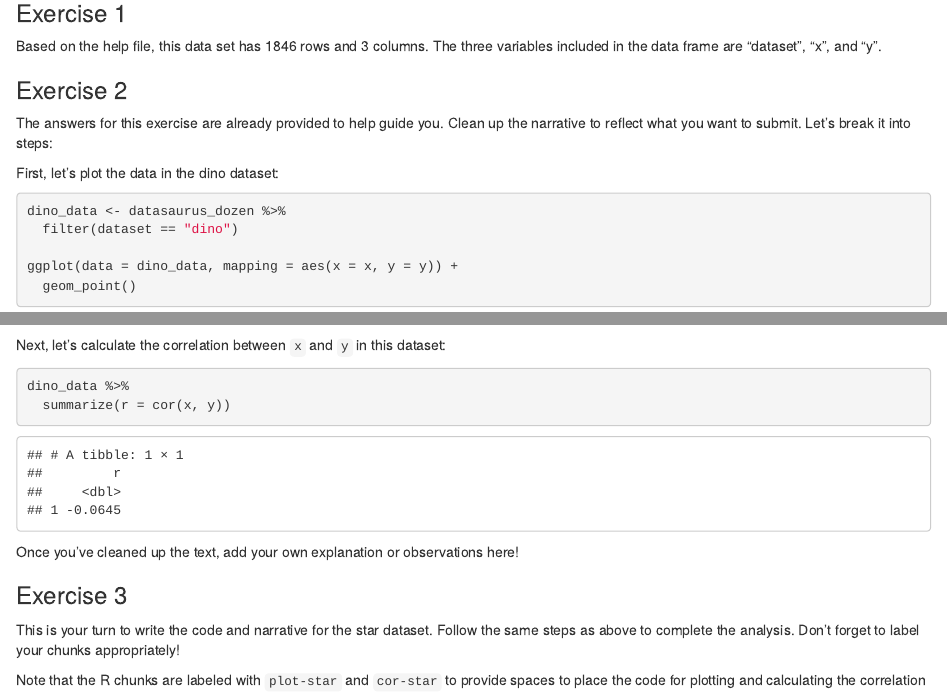
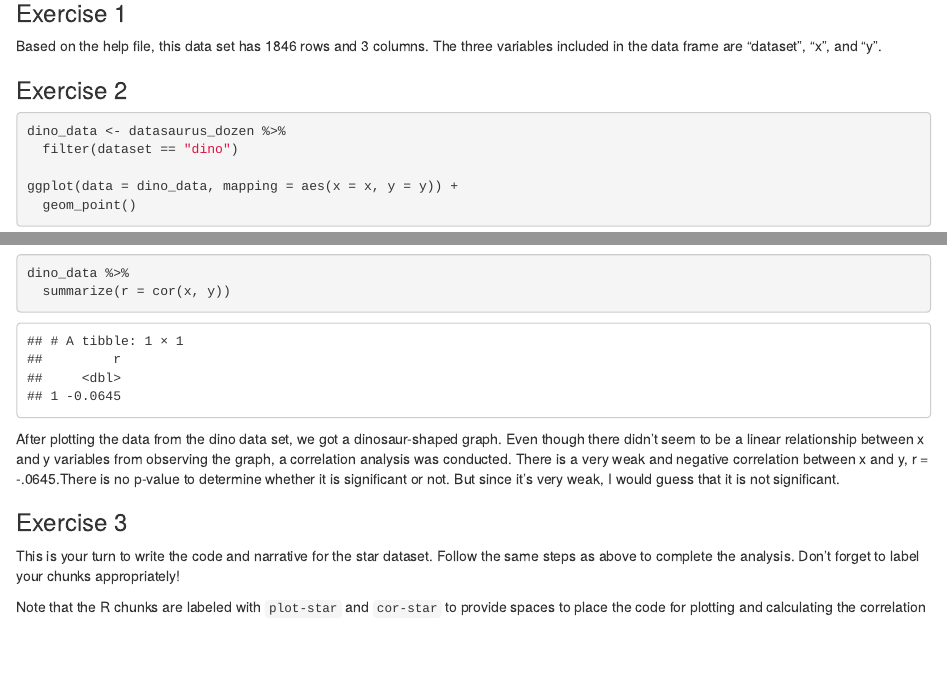
Before and after one commit to FionaW66/Lab01-, an R Markdown document (lab-01-hello-r.Rmd): the page in a window 1100 px wide, from 320 px down, and a second part further down, joined at a grey line. The pictures show the output file lab-01-hello-r.html that the author committed with the source, opened offline.

Commit message:
Added answer for Ex 2.

````diff
--- a/lab-01-hello-r.Rmd
+++ b/lab-01-hello-r.Rmd
@@ -23,10 +23,6 @@ Based on the help file, this data set has 1846 rows and 3 columns. The three var
 
 ### Exercise 2
 
-The answers for this exercise are already provided to help guide you. Clean up the narrative to reflect what you want to submit. Let’s break it into steps:
-
-First, let's plot the data in the dino dataset:
-
 ```{r plot-dino, fig.height=3, fig.width=6}
 dino_data <- datasaurus_dozen %>%
   filter(dataset == "dino")
@@ -35,14 +31,12 @@ ggplot(data = dino_data, mapping = aes(x = x, y = y)) +
   geom_point()
 ```
 
-Next, let's calculate the correlation between `x` and `y` in this dataset:
 
 ```{r cor-dino}
 dino_data %>%
   summarize(r = cor(x, y))
 ```
-Once you’ve cleaned up the text, add your own explanation or observations here!
-
+After plotting the data from the dino data set, we got a dinosaur-shaped graph. Even though there didn't seem to be a linear relationship between x and y variables from observing the graph, a correlation analysis was conducted. There is a very weak and negative correlation  between x and y, r = -.0645.There is no p-value to determine whether it is significant or not. But since it's very weak, I would guess that it is not significant.
 
 ### Exercise 3
 
````
Also changed, not shown: lab-01-hello-r.html.
